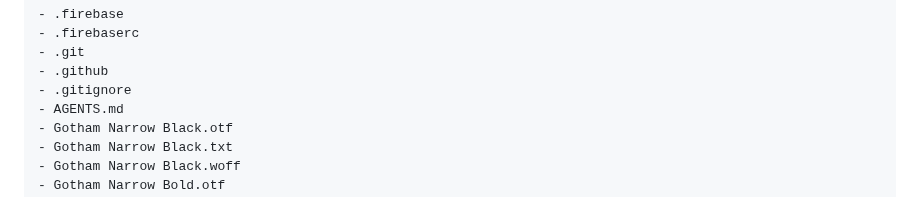
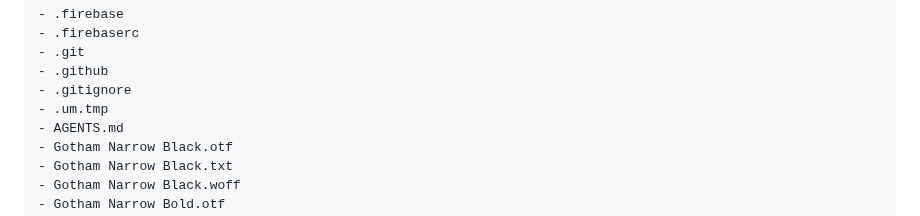
Before and after one commit to SupramXD/Minara5-website-HTML, a Markdown page: MEMORY.md, the part around one of its changes. GitHub-like rendering.

```diff
--- a/MEMORY.md
+++ b/MEMORY.md
@@ -165,6 +165,7 @@
 - .git
 - .github
 - .gitignore
+- .um.tmp
 - AGENTS.md
 - Gotham Narrow Black.otf
 - Gotham Narrow Black.txt
```
Also changed, not shown: other parts of MEMORY.md (+1 -1 lines), tools/ozow-captures/2026-10-14-capitec-pay-enablement-request.md (added, +130 -0 lines).
